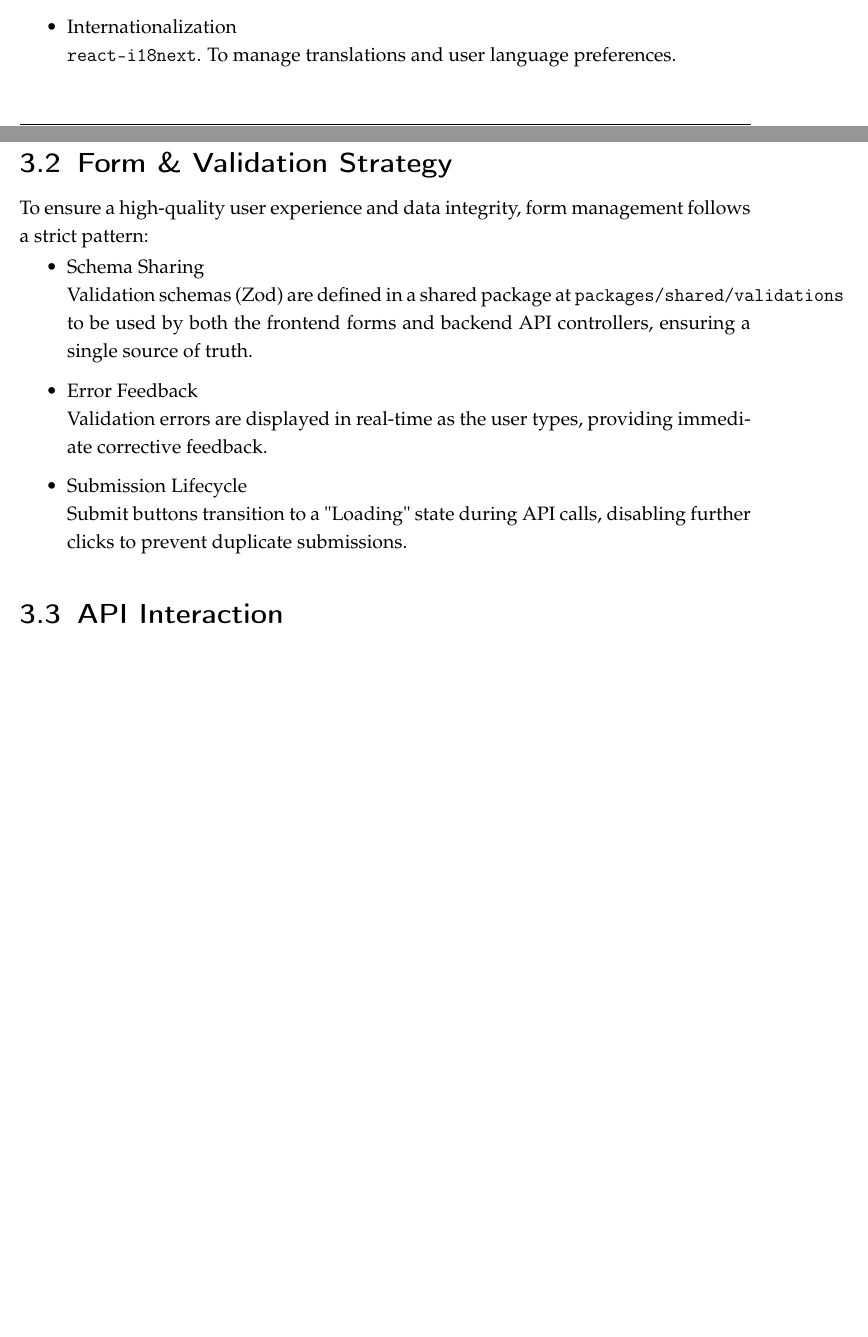
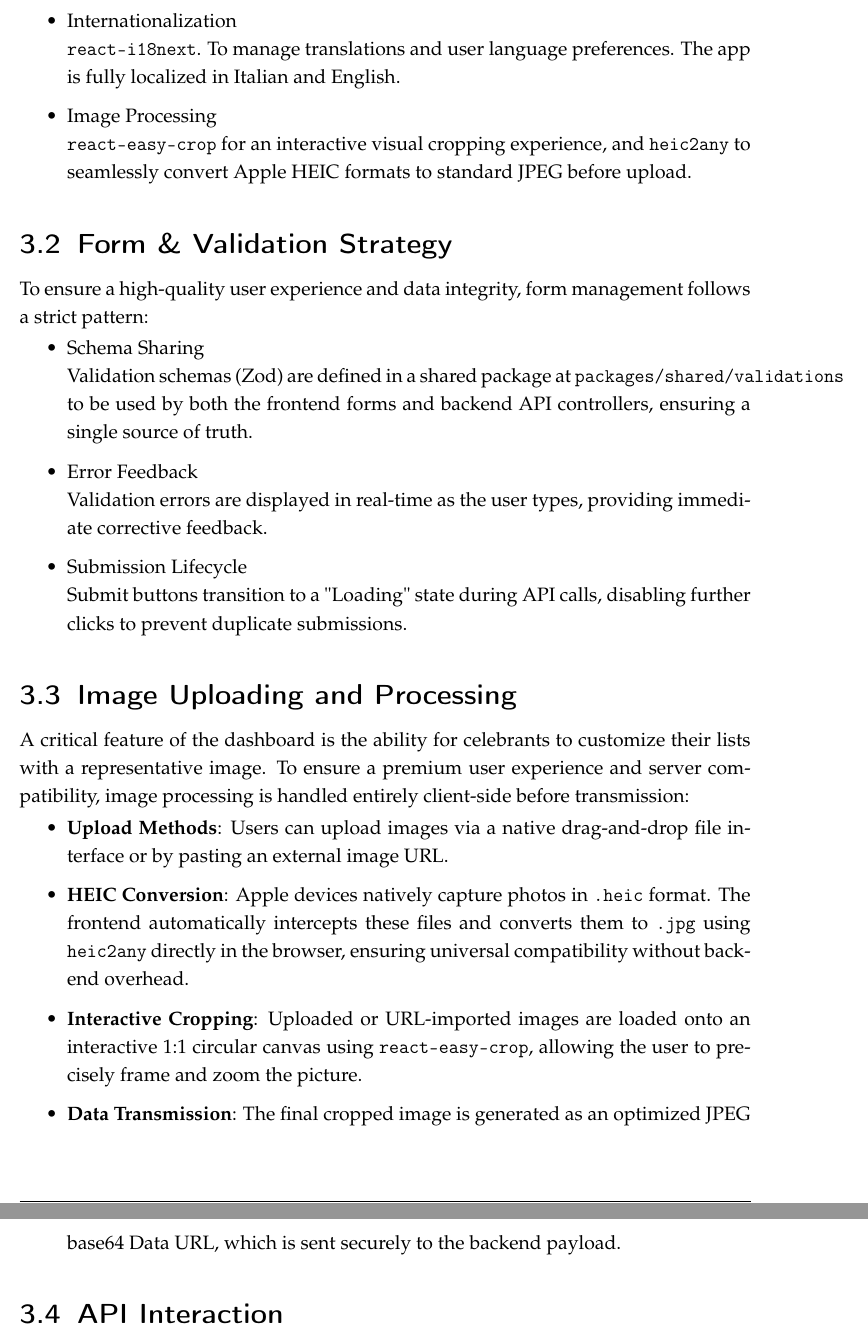
Before and after one commit to edoardosarri24/gift-list, a LaTeX document (documentation/main.tex, which reads documentation/src/3-frontend.tex): two parts of pages 22 and 23 of 34 before the commit and two parts of pages 25 and 26 of 37 after it, joined at a grey line, cut so that both start at the same text, the shorter picture padded with empty space. Compiled offline with pdfLaTeX.

Commit message:
readme and documentation

```diff
--- a/documentation/src/3-frontend.tex
+++ b/documentation/src/3-frontend.tex
@@ -27,7 +27,9 @@ The frontend will be built as a Single Page Application (SPA) using the followin
     \item Styling \\
         CSS Modules with Vanilla CSS.
     \item Internationalization \\
-        \texttt{react-i18next}. To manage translations and user language preferences.
+        \texttt{react-i18next}. To manage translations and user language preferences. The app is fully localized in Italian and English.
+    \item Image Processing \\
+        \texttt{react-easy-crop} for an interactive visual cropping experience, and \texttt{heic2any} to seamlessly convert Apple HEIC formats to standard JPEG before upload.
 \end{itemize}
 
 %%%%%%%%%%%%%%%%%%%%%%%%%%%%%%%%%%%%%%%%%%%%%%%%%%%%%%%%
@@ -40,6 +42,16 @@ To ensure a high-quality user experience and data integrity, form management fol
         Validation errors are displayed in real-time as the user types, providing immediate corrective feedback.
     \item Submission Lifecycle \\
         Submit buttons transition to a "Loading" state during API calls, disabling further clicks to prevent duplicate submissions.
+\end{itemize}
+
+%%%%%%%%%%%%%%%%%%%%%%%%%%%%%%%%%%%%%%%%%%%%%%%%%%%%%%%%
+\section{Image Uploading and Processing}
+A critical feature of the dashboard is the ability for celebrants to customize their lists with a representative image. To ensure a premium user experience and server compatibility, image processing is handled entirely client-side before transmission:
+\begin{itemize}
+    \item \textbf{Upload Methods}: Users can upload images via a native drag-and-drop file interface or by pasting an external image URL.
+    \item \textbf{HEIC Conversion}: Apple devices natively capture photos in \texttt{.heic} format. The frontend automatically intercepts these files and converts them to \texttt{.jpg} using \texttt{heic2any} directly in the browser, ensuring universal compatibility without backend overhead.
+    \item \textbf{Interactive Cropping}: Uploaded or URL-imported images are loaded onto an interactive 1:1 circular canvas using \texttt{react-easy-crop}, allowing the user to precisely frame and zoom the picture.
+    \item \textbf{Data Transmission}: The final cropped image is generated as an optimized JPEG base64 Data URL, which is sent securely to the backend payload.
 \end{itemize}
 
 %%%%%%%%%%%%%%%%%%%%%%%%%%%%%%%%%%%%%%%%%%%%%%%%%%%%%%%%
```
Also changed, not shown: documentation/src/1-introduction.tex (+4 -0 lines), documentation/src/2-backend.tex (+4 -0 lines), documentation/src/4-deployment.tex (+1 -0 lines), todo.md (+1 -0 lines), README.md, documentation/main.pdf, 2 other files.
